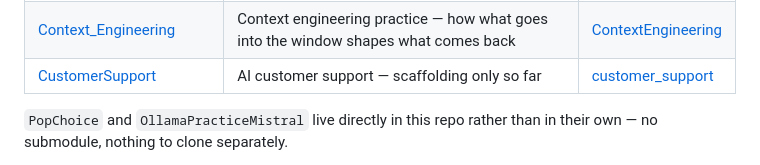
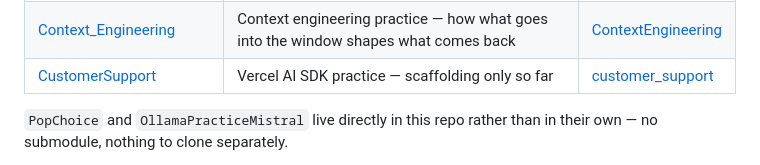
Before and after one commit to alexisinwork/ai_engineering, a Markdown page: README.md, the part around the change. Drawn GitHub-style.

Commit message:
Repurpose CustomerSupport for Vercel AI SDK practice
Co-Authored-By: Claude Opus 5 <noreply@anthropic.com>

```diff
--- a/README.md
+++ b/README.md
@@ -24,7 +24,7 @@ to start.
 | [OllamaPracticeMistral](OllamaPracticeMistral) | Express server querying a local Mistral through Ollama | in this repo |
 | [AI_Agents](AI_Agents) | AI agents practice — weather lookup and localized activity suggestions | [ai_agents](https://github.com/alexisinwork/ai_agents) |
 | [Context_Engineering](Context_Engineering) | Context engineering practice — how what goes into the window shapes what comes back | [ContextEngineering](https://github.com/alexisinwork/ContextEngineering) |
-| [CustomerSupport](CustomerSupport) | AI customer support — scaffolding only so far | [customer_support](https://github.com/alexisinwork/customer_support) |
+| [CustomerSupport](CustomerSupport) | Vercel AI SDK practice — scaffolding only so far | [customer_support](https://github.com/alexisinwork/customer_support) |
 
 `PopChoice` and `OllamaPracticeMistral` live directly in this repo rather than
 in their own — no submodule, nothing to clone separately.
```
